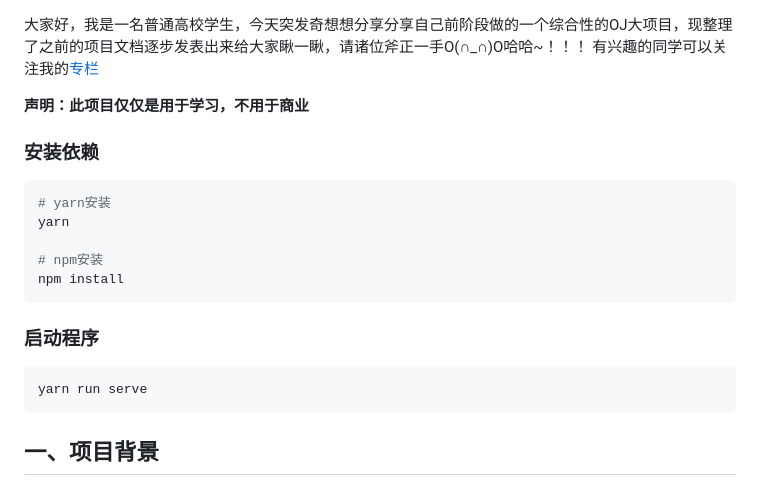
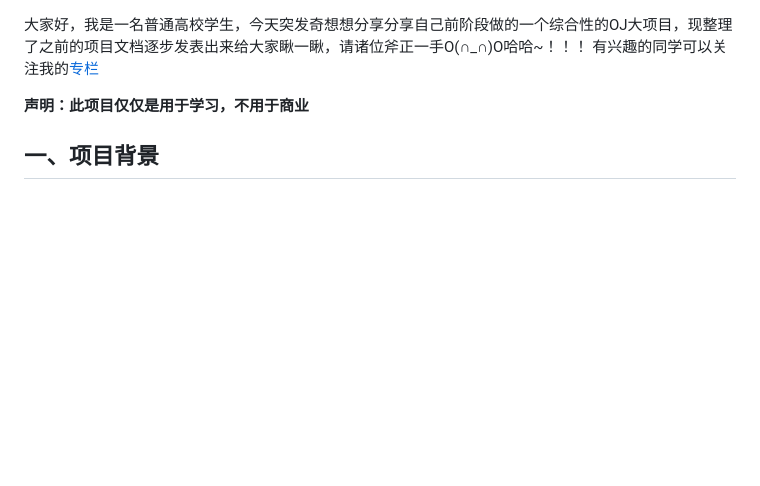
Before and after one commit to mogullzr/byteoj_backend, a Markdown page: README.md, the part around the change. Rendered like a GitHub page; blank space fills up the shorter version.

````diff
--- a/README.md
+++ b/README.md
@@ -2,21 +2,6 @@
 有兴趣的同学可以关注我的[专栏](https://juejin.cn/column/7424334647569907764)
 
 **声明：此项目仅仅是用于学习，不用于商业**
-
-### 安装依赖
-```bash
-# yarn安装
-yarn
-
-# npm安装
-npm install
-```
-
-### 启动程序
-```bash
-yarn run serve
-```
-
 
 ## 一、项目背景
 
````
